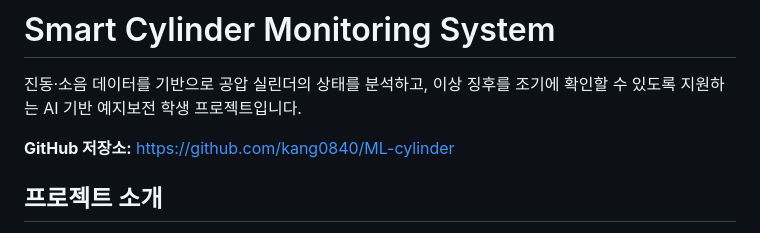
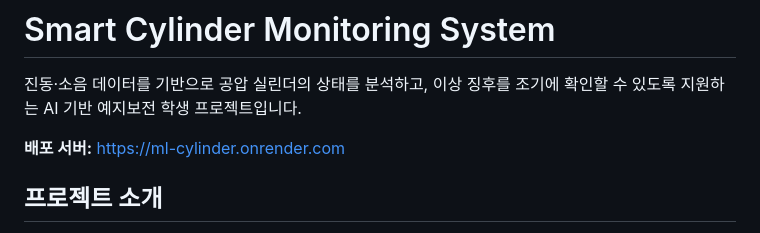
Before and after one commit to kang0840/ML-cylinder, a Markdown page: README.md, the part around the change. Drawn GitHub-style.

Commit message:
Add deployed server URL to README

```diff
--- a/README.md
+++ b/README.md
@@ -2,7 +2,7 @@
 
 진동·소음 데이터를 기반으로 공압 실린더의 상태를 분석하고, 이상 징후를 조기에 확인할 수 있도록 지원하는 AI 기반 예지보전 학생 프로젝트입니다.
 
-**GitHub 저장소:** [https://github.com/kang0840/ML-cylinder](https://github.com/kang0840/ML-cylinder)
+**배포 서버:** [https://ml-cylinder.onrender.com](https://ml-cylinder.onrender.com)
 
 ## 프로젝트 소개
 
```
